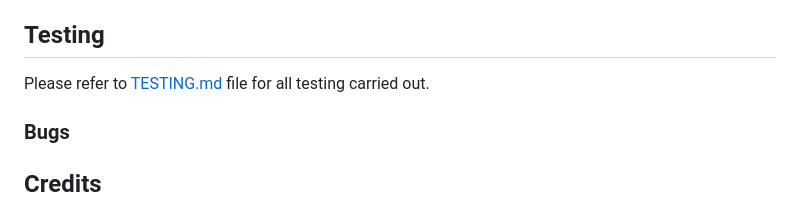
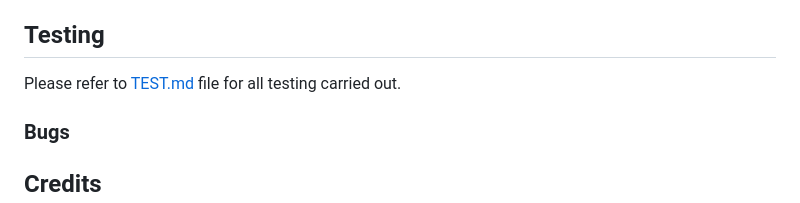
Before and after one commit to redifo/pick-your-poison, a Markdown page: README.md, the part around the change. Rendered like a GitHub page.

```diff
--- a/README.md
+++ b/README.md
@@ -231,7 +231,7 @@ To clone the repository:
 
 ## Testing
 
-Please refer to [TESTING.md](TESTING.md) file for all testing carried out.
+Please refer to [TEST.md](TEST.md) file for all testing carried out.
 
 ### Bugs
 
```
